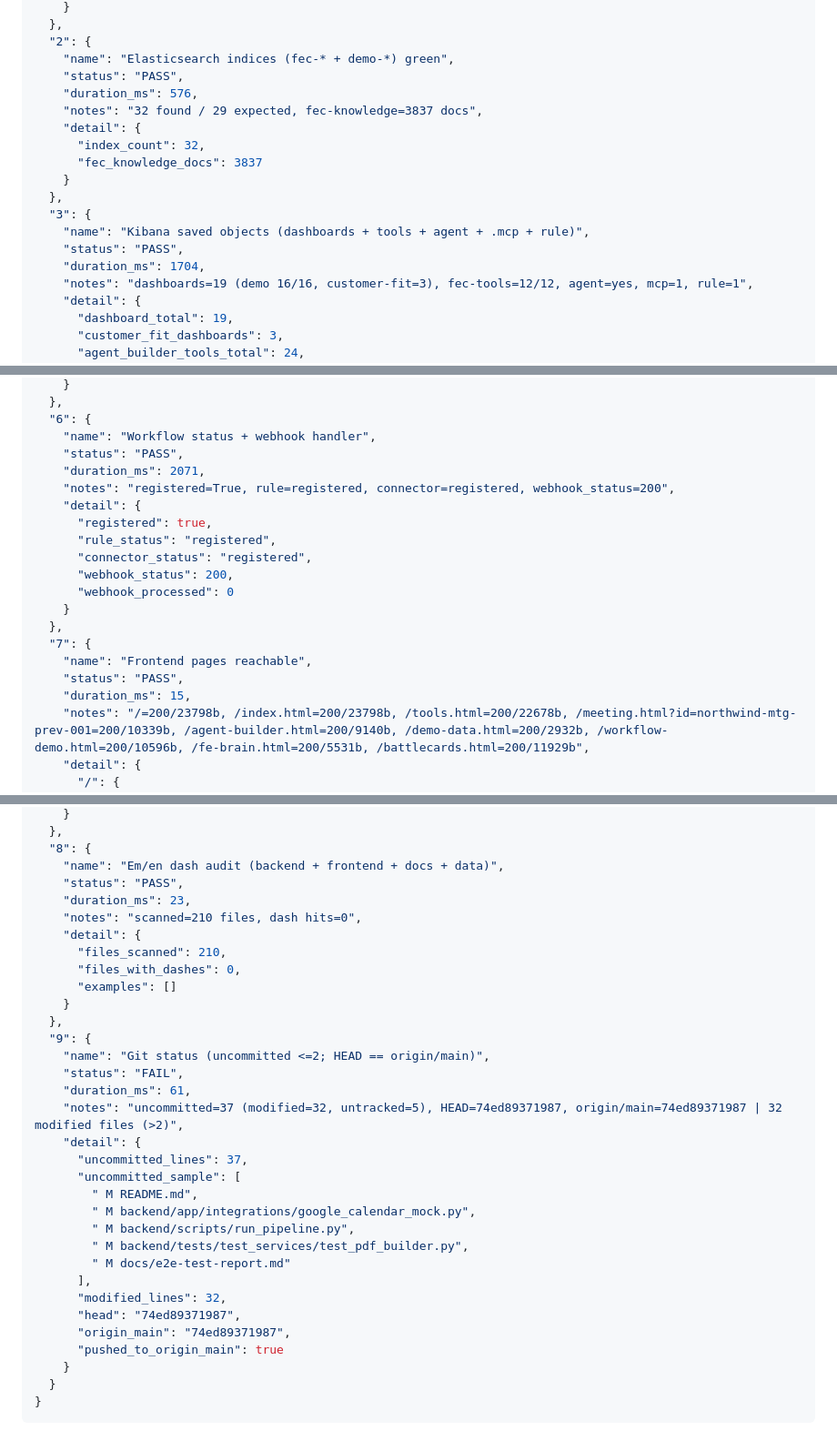
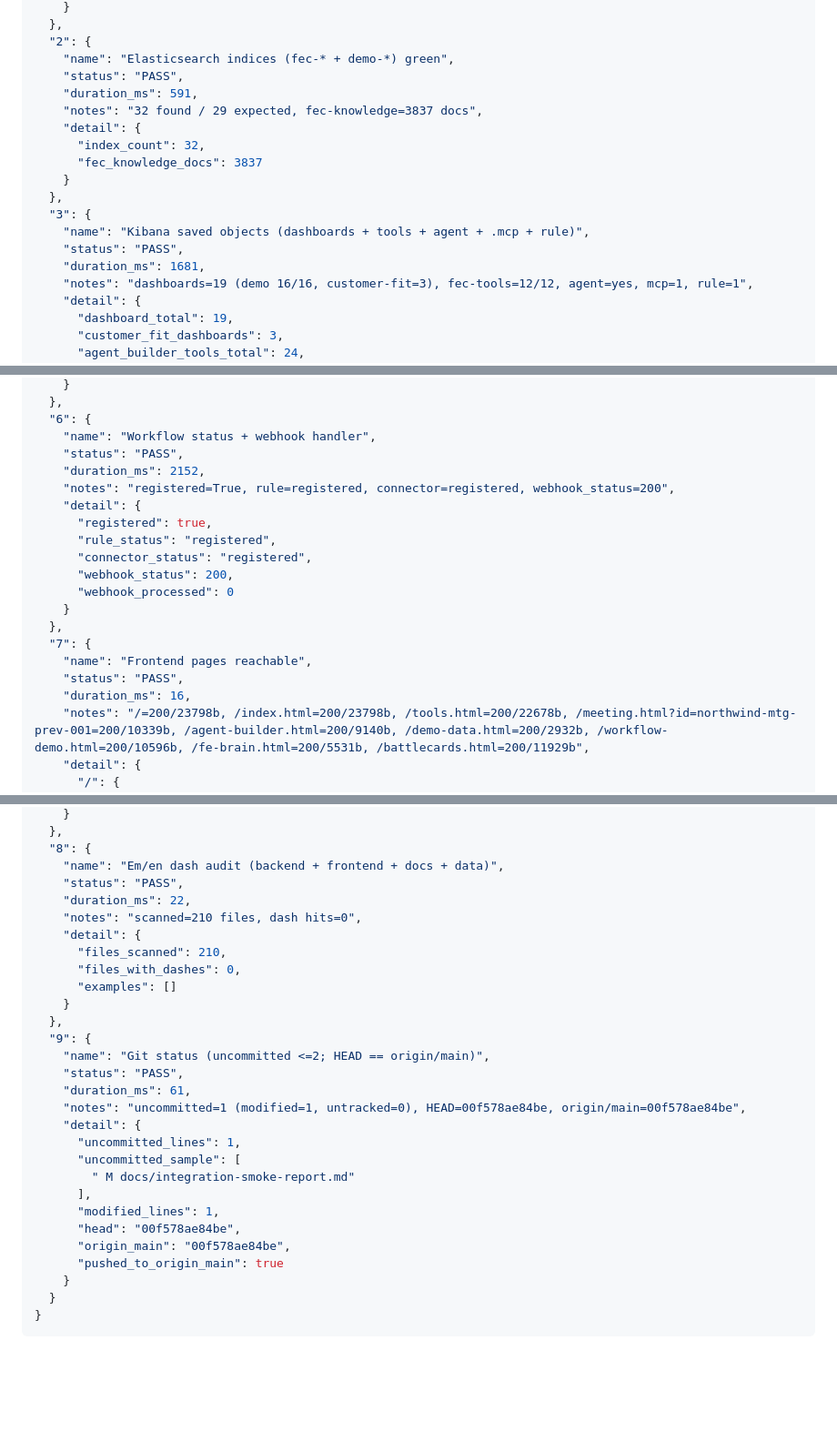
Before and after one commit to rodrigo-elastic/FE-Elastic, a Markdown page: docs/integration-smoke-report.md, 3 parts joined by grey strips. Shown at 91% size. Rendered like a GitHub page; blank space fills up the shorter version.

```diff
--- a/docs/integration-smoke-report.md
+++ b/docs/integration-smoke-report.md
@@ -54,7 +54,7 @@ Non-critical steps (5, 6, 8, 9) may fail up to 2 times for CAUTION.
   "2": {
     "name": "Elasticsearch indices (fec-* + demo-*) green",
     "status": "PASS",
-    "duration_ms": 576,
+    "duration_ms": 591,
     "notes": "32 found / 29 expected, fec-knowledge=3837 docs",
     "detail": {
       "index_count": 32,
@@ -64,7 +64,7 @@ Non-critical steps (5, 6, 8, 9) may fail up to 2 times for CAUTION.
   "3": {
     "name": "Kibana saved objects (dashboards + tools + agent + .mcp + rule)",
     "status": "PASS",
-    "duration_ms": 1704,
+    "duration_ms": 1681,
     "notes": "dashboards=19 (demo 16/16, customer-fit=3), fec-tools=12/12, agent=yes, mcp=1, rule=1",
     "detail": {
       "dashboard_total": 19,
@@ -132,7 +132,7 @@ Non-critical steps (5, 6, 8, 9) may fail up to 2 times for CAUTION.
   "6": {
     "name": "Workflow status + webhook handler",
     "status": "PASS",
-    "duration_ms": 2071,
+    "duration_ms": 2152,
     "notes": "registered=True, rule=registered, connector=registered, webhook_status=200",
     "detail": {
       "registered": true,
@@ -145,7 +145,7 @@ Non-critical steps (5, 6, 8, 9) may fail up to 2 times for CAUTION.
   "7": {
     "name": "Frontend pages reachable",
     "status": "PASS",
-    "duration_ms": 15,
+    "duration_ms": 16,
     "notes": "/=200/23798b, /index.html=200/23798b, /tools.html=200/22678b, /meeting.html?id=northwind-mtg-prev-001=200/10339b, /agent-builder.html=200/9140b, /demo-data.html=200/2932b, /workflow-demo.html=200/10596b, /fe-brain.html=200/5531b, /battlecards.html=200/11929b",
     "detail": {
       "/": {
@@ -205,7 +205,7 @@ Non-critical steps (5, 6, 8, 9) may fail up to 2 times for CAUTION.
   "8": {
     "name": "Em/en dash audit (backend + frontend + docs + data)",
     "status": "PASS",
-    "duration_ms": 23,
+    "duration_ms": 22,
     "notes": "scanned=210 files, dash hits=0",
     "detail": {
       "files_scanned": 210,
@@ -215,21 +215,17 @@ Non-critical steps (5, 6, 8, 9) may fail up to 2 times for CAUTION.
   },
   "9": {
     "name": "Git status (uncommitted <=2; HEAD == origin/main)",
-    "status": "FAIL",
+    "status": "PASS",
     "duration_ms": 61,
-    "notes": "uncommitted=37 (modified=32, untracked=5), HEAD=74ed89371987, origin/main=74ed89371987 | 32 modified files (>2)",
+    "notes": "uncommitted=1 (modified=1, untracked=0), HEAD=00f578ae84be, origin/main=00f578ae84be",
     "detail": {
-      "uncommitted_lines": 37,
+      "uncommitted_lines": 1,
       "uncommitted_sample": [
-        " M README.md",
-        " M backend/app/integrations/google_calendar_mock.py",
-        " M backend/scripts/run_pipeline.py",
-        " M backend/tests/test_services/test_pdf_builder.py",
-        " M docs/e2e-test-report.md"
+        " M docs/integration-smoke-report.md"
       ],
-      "modified_lines": 32,
-      "head": "74ed89371987",
-      "origin_main": "74ed89371987",
+      "modified_lines": 1,
+      "head": "00f578ae84be",
+      "origin_main": "00f578ae84be",
       "pushed_to_origin_main": true
     }
   }
```
Also changed, not shown: other parts of docs/integration-smoke-report.md (+15 -15 lines).
